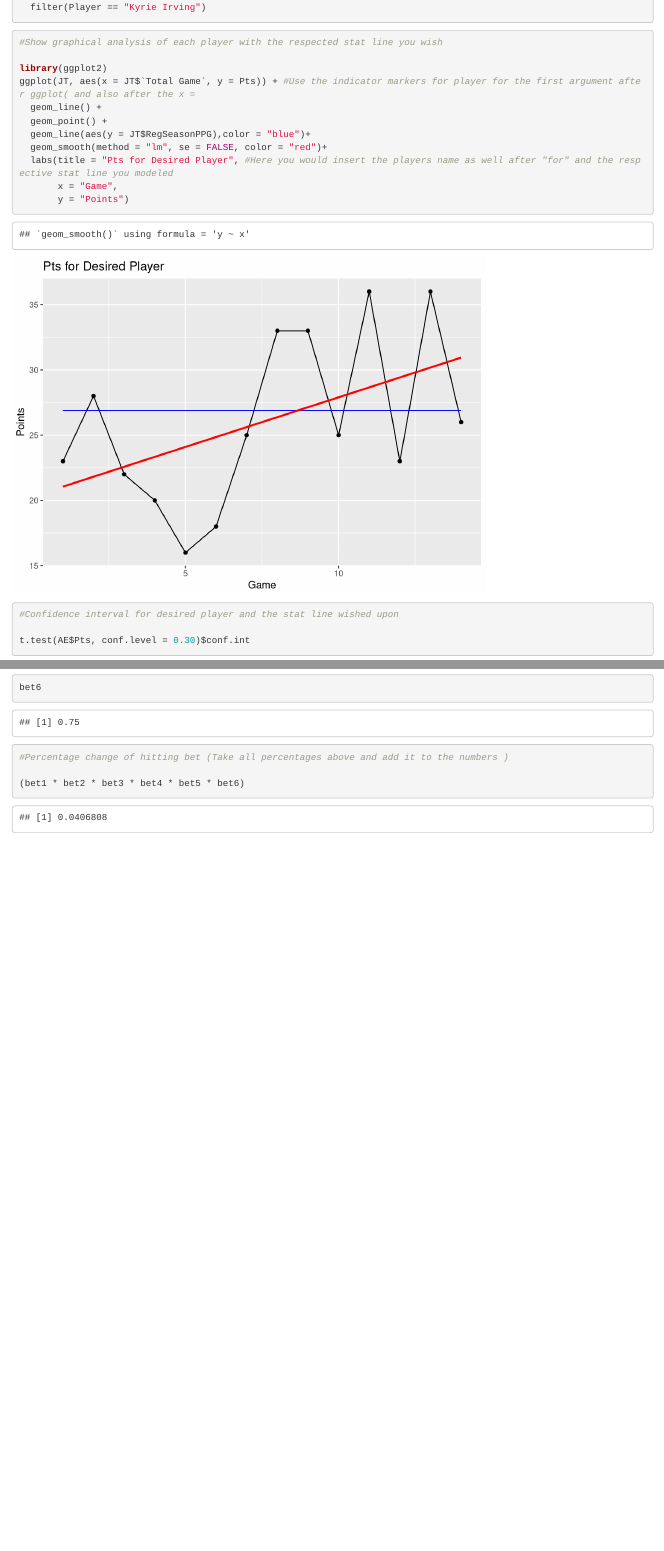
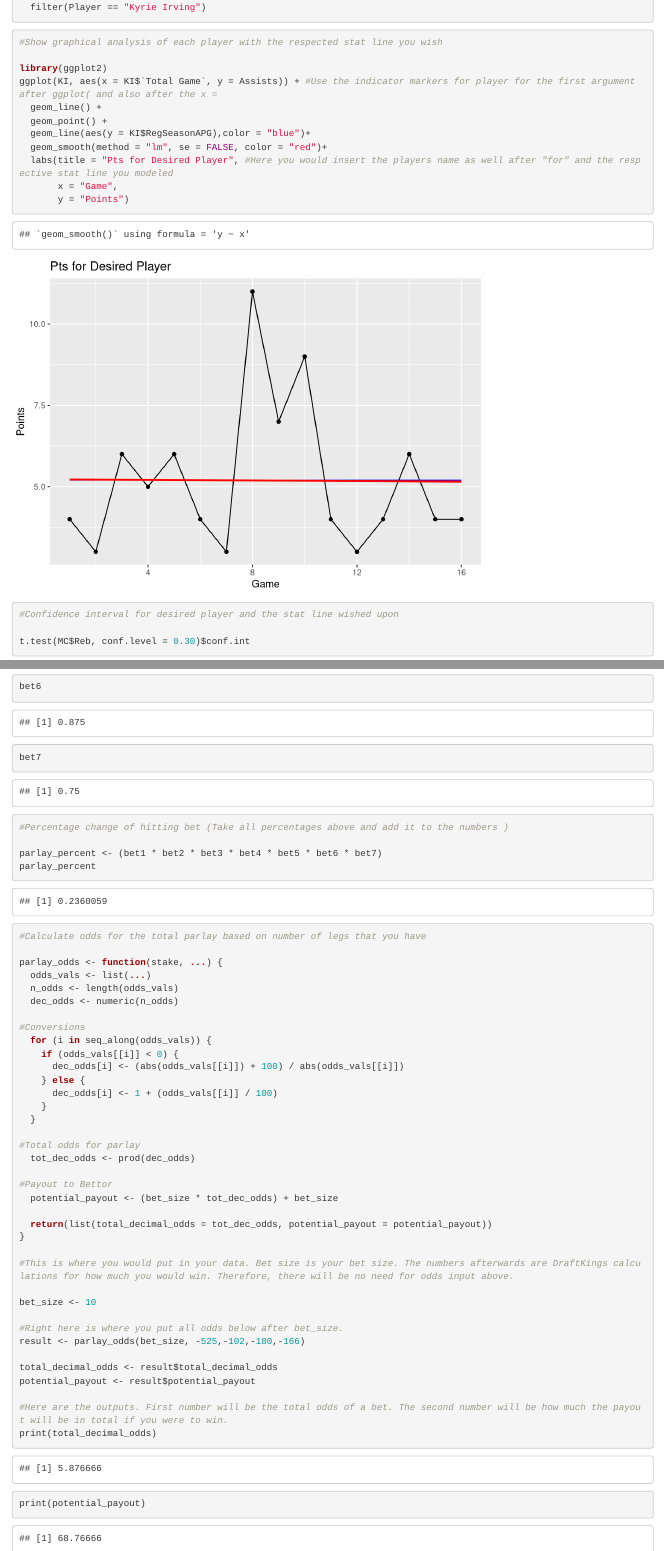
Before and after one commit to Mfensty/NBA-Playoff-Stat-Pred, an R Markdown document (NBA Prediction.Rmd): the page in a window 1100 px wide, from 1800 px down before the commit and from 1500 px down after it, so that both start at the same text, and a second part further down, joined at a grey line. Rendered offline with R 4.5, knitr and Pandoc, with nearby package versions.

Commit message:
made a parlay calculator based on DraftKings modeling (does not account for rounding of total odds, some will be inaccurate at times) so that if the parlay gets too large, people will know and be skeptical

````diff
--- a/NBA Prediction.Rmd
+++ b/NBA Prediction.Rmd
@@ -74,10 +74,10 @@ KI <- nba %>%
 #Show graphical analysis of each player with the respected stat line you wish
 
 library(ggplot2)
-ggplot(JT, aes(x = JT$`Total Game`, y = Pts)) + #Use the indicator markers for player for the first argument after ggplot( and also after the x =
+ggplot(KI, aes(x = KI$`Total Game`, y = Assists)) + #Use the indicator markers for player for the first argument after ggplot( and also after the x =
   geom_line() +
   geom_point() +
-  geom_line(aes(y = JT$RegSeasonPPG),color = "blue")+
+  geom_line(aes(y = KI$RegSeasonAPG),color = "blue")+
   geom_smooth(method = "lm", se = FALSE, color = "red")+
   labs(title = "Pts for Desired Player", #Here you would insert the players name as well after "for" and the respective stat line you modeled
        x = "Game",
@@ -87,7 +87,7 @@ ggplot(JT, aes(x = JT$`Total Game`, y = Pts)) + #Use the indicator markers for p
 ```{r echo = T}
 #Confidence interval for desired player and the stat line wished upon
 
-t.test(AE$Pts, conf.level = 0.30)$conf.int
+t.test(MC$Reb, conf.level = 0.30)$conf.int
 ```
 
 ```{r echo = T}
@@ -105,11 +106,54 @@ bet3
 bet4
 bet5
 bet6
+bet7
 ```
 
 
 ```{r echo = T}
 #Percentage change of hitting bet (Take all percentages above and add it to the numbers )
 
-(bet1 * bet2 * bet3 * bet4 * bet5 * bet6)
+parlay_percent <- (bet1 * bet2 * bet3 * bet4 * bet5 * bet6 * bet7)
+parlay_percent
 ```
+
+```{r echo = T}
+#Calculate odds for the total parlay based on number of legs that you have
+
+parlay_odds <- function(stake, ...) {
+  odds_vals <- list(...)
+  n_odds <- length(odds_vals)
+  dec_odds <- numeric(n_odds)
+
+#Conversions
+  for (i in seq_along(odds_vals)) {
+    if (odds_vals[[i]] < 0) {
+      dec_odds[i] <- (abs(odds_vals[[i]]) + 100) / abs(odds_vals[[i]])
+    } else {
+      dec_odds[i] <- 1 + (odds_vals[[i]] / 100)
+    }
+  }
+
+#Total odds for parlay
+  tot_dec_odds <- prod(dec_odds)
+
+#Payout to Bettor
+  potential_payout <- (bet_size * tot_dec_odds) + bet_size
+
+  return(list(total_decimal_odds = tot_dec_odds, potential_payout = potential_payout))
+}
+
+#This is where you would put in your data. Bet size is your bet size. The numbers afterwards are DraftKings calculations for how much you would win. Therefore, there will be no need for odds input above.
+
+bet_size <- 10
+
+#Right here is where you put all odds below after bet_size.
+result <- parlay_odds(bet_size, -525,-102,-180,-166)
+
+total_decimal_odds <- result$total_decimal_odds
+potential_payout <- result$potential_payout
+
+#Here are the outputs. First number will be the total odds of a bet. The second number will be how much the payout will be in total if you were to win.
+print(total_decimal_odds)
+print(potential_payout)
+```
````
Also changed, not shown: NBA Prediction.nb.html, NBA Prediction.Rmd (15 more changed lines).
